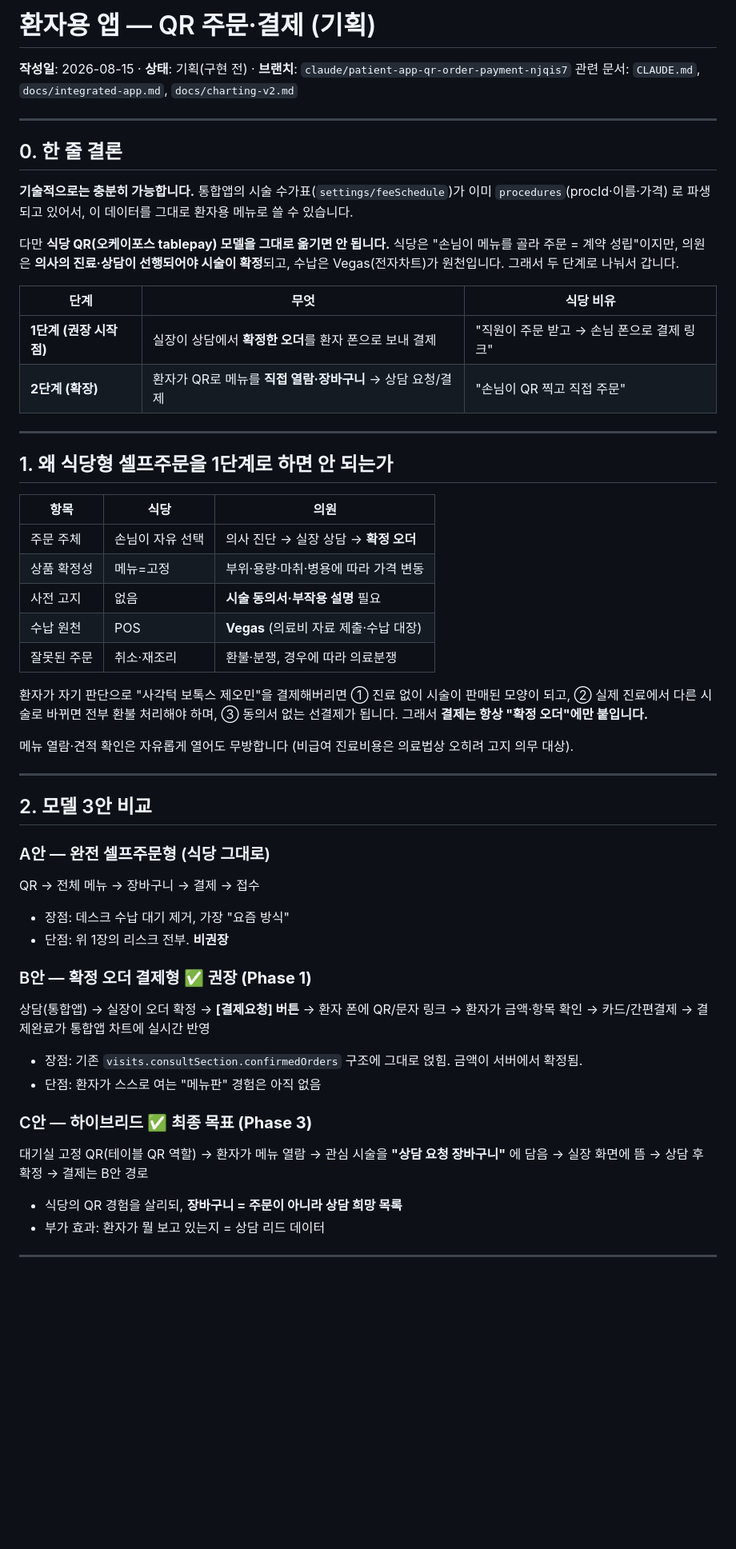
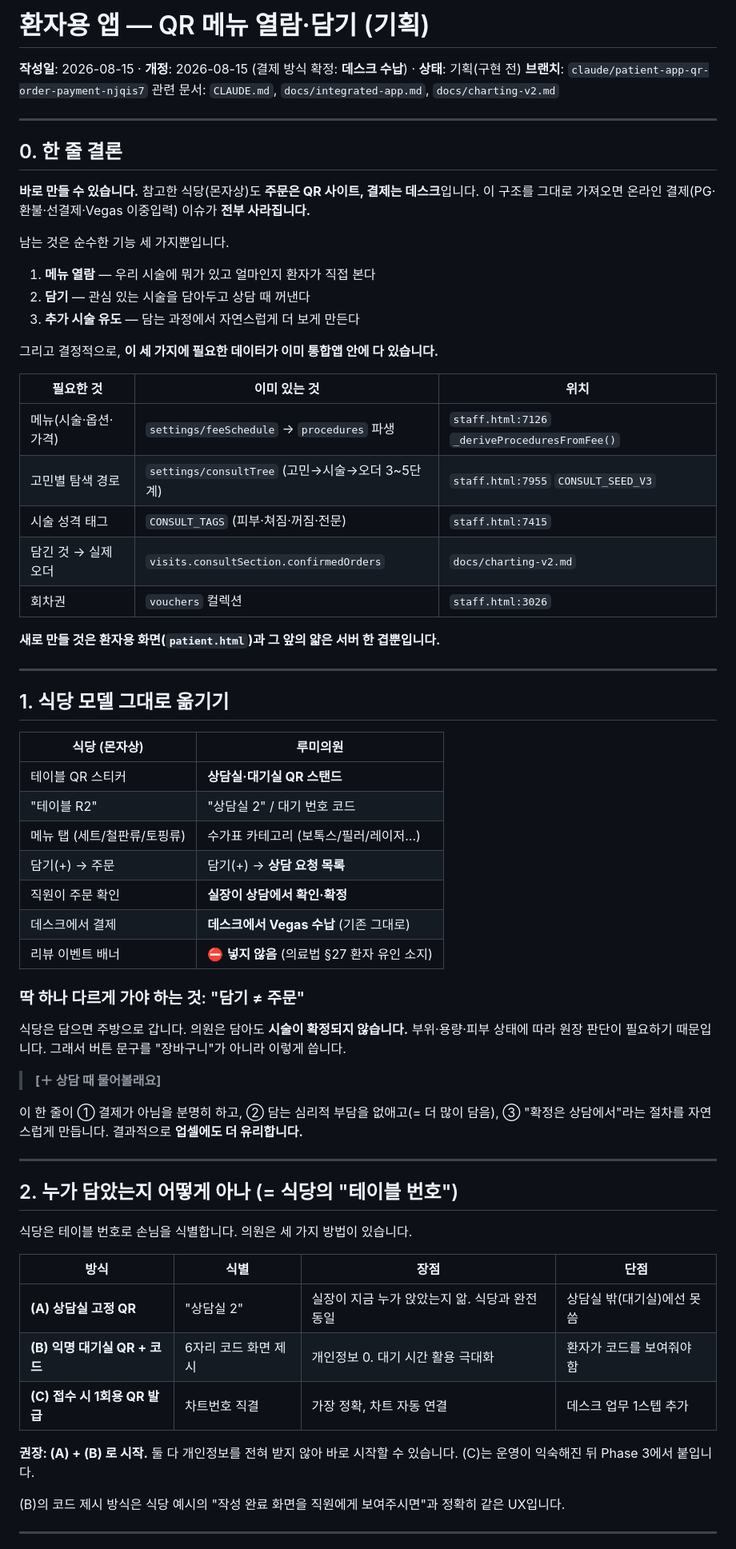
Before and after one commit to demireykh-art/lumi-admin, a Markdown page: docs/patient-app-qr-order.md, the part around one of its changes. Shown at 80% size. Drawn GitHub-style; blank space fills up the shorter version.

```diff
--- a/docs/patient-app-qr-order.md
+++ b/docs/patient-app-qr-order.md
@@ -1,62 +1,75 @@
-# 환자용 앱 — QR 주문·결제 (기획)
+# 환자용 앱 — QR 메뉴 열람·담기 (기획)
 
-**작성일**: 2026-08-15 · **상태**: 기획(구현 전) · **브랜치**: `claude/patient-app-qr-order-payment-njqis7`
+**작성일**: 2026-08-15 · **개정**: 2026-08-15 (결제 방식 확정: **데스크 수납**) · **상태**: 기획(구현 전)
+**브랜치**: `claude/patient-app-qr-order-payment-njqis7`
 관련 문서: `CLAUDE.md`, `docs/integrated-app.md`, `docs/charting-v2.md`
 
 ---
 
 ## 0. 한 줄 결론
 
-**기술적으로는 충분히 가능합니다.** 통합앱의 시술 수가표(`settings/feeSchedule`)가 이미
-`procedures`(procId·이름·가격) 로 파생되고 있어서, 이 데이터를 그대로 환자용 메뉴로 쓸 수 있습니다.
+**바로 만들 수 있습니다.** 참고한 식당(몬자상)도 **주문은 QR 사이트, 결제는 데스크**입니다.
+이 구조를 그대로 가져오면 온라인 결제(PG·환불·선결제·Vegas 이중입력) 이슈가 **전부 사라집니다.**
 
-다만 **식당 QR(오케이포스 tablepay) 모델을 그대로 옮기면 안 됩니다.**
-식당은 "손님이 메뉴를 골라 주문 = 계약 성립"이지만, 의원은 **의사의 진료·상담이 선행되어야
-시술이 확정**되고, 수납은 Vegas(전자차트)가 원천입니다. 그래서 두 단계로 나눠서 갑니다.
+남는 것은 순수한 기능 세 가지뿐입니다.
 
-| 단계 | 무엇 | 식당 비유 |
+1. **메뉴 열람** — 우리 시술에 뭐가 있고 얼마인지 환자가 직접 본다
+2. **담기** — 관심 있는 시술을 담아두고 상담 때 꺼낸다
+3. **추가 시술 유도** — 담는 과정에서 자연스럽게 더 보게 만든다
+
+그리고 결정적으로, **이 세 가지에 필요한 데이터가 이미 통합앱 안에 다 있습니다.**
+
+| 필요한 것 | 이미 있는 것 | 위치 |
 | --- | --- | --- |
-| **1단계 (권장 시작점)** | 실장이 상담에서 **확정한 오더**를 환자 폰으로 보내 결제 | "직원이 주문 받고 → 손님 폰으로 결제 링크" |
-| **2단계 (확장)** | 환자가 QR로 메뉴를 **직접 열람·장바구니** → 상담 요청/결제 | "손님이 QR 찍고 직접 주문" |
+| 메뉴(시술·옵션·가격) | `settings/feeSchedule` → `procedures` 파생 | `staff.html:7126` `_deriveProceduresFromFee()` |
+| 고민별 탐색 경로 | `settings/consultTree` (고민→시술→오더 3~5단계) | `staff.html:7955` `CONSULT_SEED_V3` |
+| 시술 성격 태그 | `CONSULT_TAGS` (피부·쳐짐·꺼짐·전문) | `staff.html:7415` |
+| 담긴 것 → 실제 오더 | `visits.consultSection.confirmedOrders` | `docs/charting-v2.md` |
+| 회차권 | `vouchers` 컬렉션 | `staff.html:3026` |
+
+**새로 만들 것은 환자용 화면(`patient.html`)과 그 앞의 얇은 서버 한 겹뿐입니다.**
 
 ---
 
-## 1. 왜 식당형 셀프주문을 1단계로 하면 안 되는가
+## 1. 식당 모델 그대로 옮기기
 
-| 항목 | 식당 | 의원 |
-| --- | --- | --- |
-| 주문 주체 | 손님이 자유 선택 | 의사 진단 → 실장 상담 → **확정 오더** |
-| 상품 확정성 | 메뉴=고정 | 부위·용량·마취·병용에 따라 가격 변동 |
-| 사전 고지 | 없음 | **시술 동의서·부작용 설명** 필요 |
-| 수납 원천 | POS | **Vegas** (의료비 자료 제출·수납 대장) |
-| 잘못된 주문 | 취소·재조리 | 환불·분쟁, 경우에 따라 의료분쟁 |
+| 식당 (몬자상) | 루미의원 |
+| --- | --- |
+| 테이블 QR 스티커 | **상담실·대기실 QR 스탠드** |
+| "테이블 R2" | "상담실 2" / 대기 번호 코드 |
+| 메뉴 탭 (세트/철판류/토핑류) | 수가표 카테고리 (보톡스/필러/레이저…) |
+| 담기(+) → 주문 | 담기(+) → **상담 요청 목록** |
+| 직원이 주문 확인 | **실장이 상담에서 확인·확정** |
+| 데스크에서 결제 | **데스크에서 Vegas 수납** (기존 그대로) |
+| 리뷰 이벤트 배너 | ⛔ **넣지 않음** (의료법 §27 환자 유인 소지) |
 
-환자가 자기 판단으로 "사각턱 보톡스 제오민"을 결제해버리면
-① 진료 없이 시술이 판매된 모양이 되고, ② 실제 진료에서 다른 시술로 바뀌면 전부 환불 처리해야 하며,
-③ 동의서 없는 선결제가 됩니다. 그래서 **결제는 항상 "확정 오더"에만 붙입니다.**
+### 딱 하나 다르게 가야 하는 것: "담기 ≠ 주문"
 
-메뉴 열람·견적 확인은 자유롭게 열어도 무방합니다 (비급여 진료비용은 의료법상 오히려 고지 의무 대상).
+식당은 담으면 주방으로 갑니다. 의원은 담아도 **시술이 확정되지 않습니다.**
+부위·용량·피부 상태에 따라 원장 판단이 필요하기 때문입니다. 그래서 버튼 문구를
+"장바구니"가 아니라 이렇게 씁니다.
+
+> **[＋ 상담 때 물어볼래요]**
+
+이 한 줄이 ① 결제가 아님을 분명히 하고, ② 담는 심리적 부담을 없애고(= 더 많이 담음),
+③ "확정은 상담에서"라는 절차를 자연스럽게 만듭니다. 결과적으로 **업셀에도 더 유리합니다.**
 
 ---
 
-## 2. 모델 3안 비교
+## 2. 누가 담았는지 어떻게 아나 (= 식당의 "테이블 번호")
 
-### A안 — 완전 셀프주문형 (식당 그대로)
-QR → 전체 메뉴 → 장바구니 → 결제 → 접수
-- 장점: 데스크 수납 대기 제거, 가장 "요즘 방식"
-- 단점: 위 1장의 리스크 전부. **비권장**
+식당은 테이블 번호로 손님을 식별합니다. 의원은 세 가지 방법이 있습니다.
 
-### B안 — 확정 오더 결제형 ✅ **권장 (Phase 1)**
-상담(통합앱) → 실장이 오더 확정 → **[결제요청] 버튼** → 환자 폰에 QR/문자 링크 →
-환자가 금액·항목 확인 → 카드/간편결제 → 결제완료가 통합앱 차트에 실시간 반영
-- 장점: 기존 `visits.consultSection.confirmedOrders` 구조에 그대로 얹힘. 금액이 서버에서 확정됨.
-- 단점: 환자가 스스로 여는 "메뉴판" 경험은 아직 없음
+| 방식 | 식별 | 장점 | 단점 |
+| --- | --- | --- | --- |
+| **(A) 상담실 고정 QR** | "상담실 2" | 실장이 지금 누가 앉았는지 앎. 식당과 완전 동일 | 상담실 밖(대기실)에선 못 씀 |
+| **(B) 익명 대기실 QR + 코드** | 6자리 코드 화면 제시 | 개인정보 0. 대기 시간 활용 극대화 | 환자가 코드를 보여줘야 함 |
+| **(C) 접수 시 1회용 QR 발급** | 차트번호 직결 | 가장 정확, 차트 자동 연결 | 데스크 업무 1스텝 추가 |
 
-### C안 — 하이브리드 ✅ **최종 목표 (Phase 3)**
-대기실 고정 QR(테이블 QR 역할) → 환자가 메뉴 열람 → 관심 시술을 **"상담 요청 장바구니"** 에 담음
-→ 실장 화면에 뜸 → 상담 후 확정 → 결제는 B안 경로
-- 식당의 QR 경험을 살리되, **장바구니 = 주문이 아니라 상담 희망 목록**
-- 부가 효과: 환자가 뭘 보고 있는지 = 상담 리드 데이터
+**권장: (A) + (B) 로 시작.** 둘 다 개인정보를 전혀 받지 않아 바로 시작할 수 있습니다.
+(C)는 운영이 익숙해진 뒤 Phase 3에서 붙입니다.
+
+(B)의 코드 제시 방식은 식당 예시의 "작성 완료 화면을 직원에게 보여주시면"과 정확히 같은 UX입니다.
 
 ---
 
```
Also changed, not shown: other parts of docs/patient-app-qr-order.md (+210 -164 lines).
